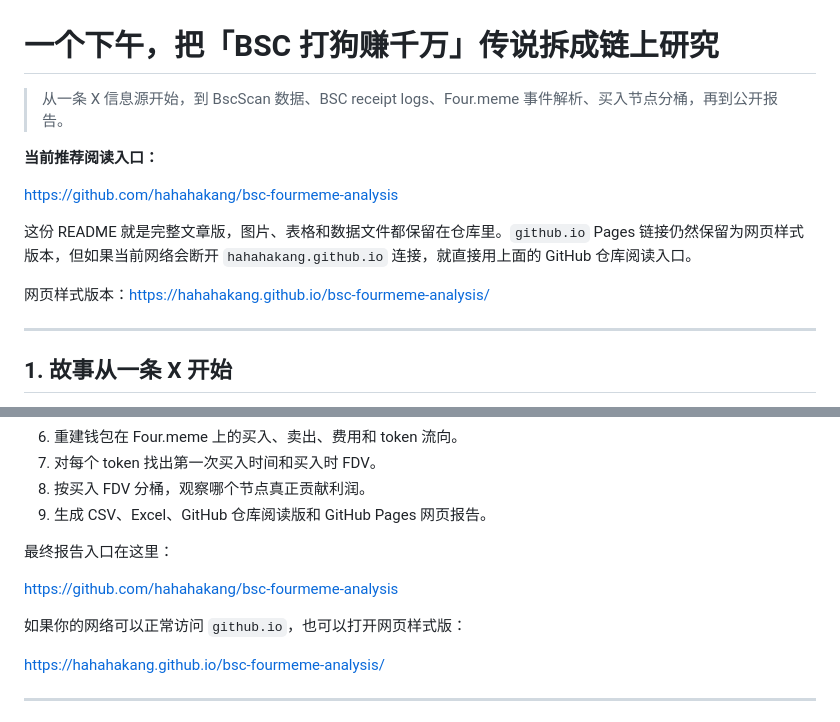
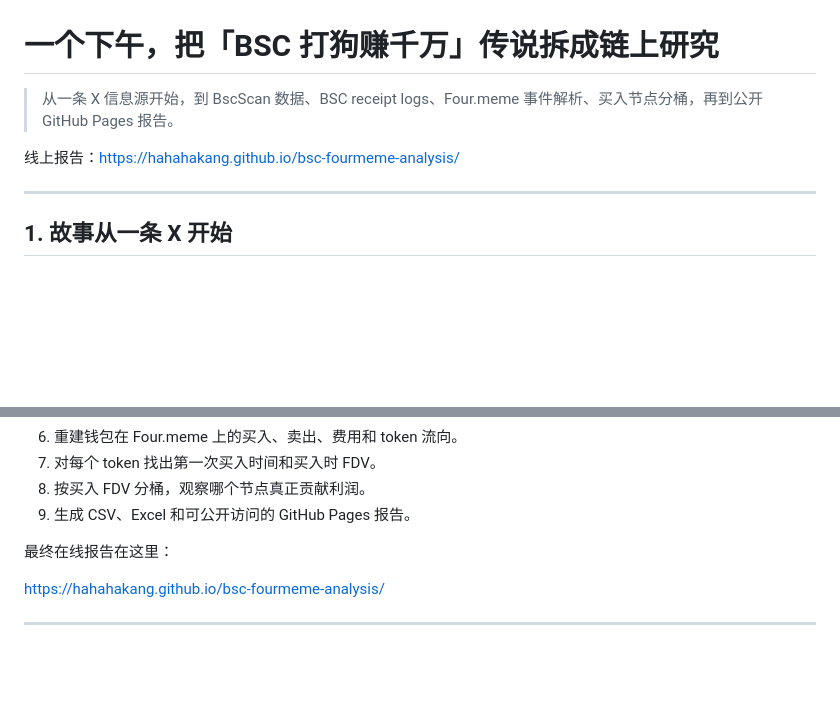
Before and after one commit to hahahakang/bsc-fourmeme-analysis, a Markdown page: README.md, 2 parts joined by grey strips. Rendered like a GitHub page; blank space fills up the shorter version.

Commit message:
Remove temporary Pages access note

```diff
--- a/README.md
+++ b/README.md
@@ -1,14 +1,8 @@
 # 一个下午，把「BSC 打狗赚千万」传说拆成链上研究
 
-> 从一条 X 信息源开始，到 BscScan 数据、BSC receipt logs、Four.meme 事件解析、买入节点分桶，再到公开报告。
+> 从一条 X 信息源开始，到 BscScan 数据、BSC receipt logs、Four.meme 事件解析、买入节点分桶，再到公开 GitHub Pages 报告。
 
-**当前推荐阅读入口：**
-
-<https://github.com/hahahakang/bsc-fourmeme-analysis>
-
-这份 README 就是完整文章版，图片、表格和数据文件都保留在仓库里。`github.io` Pages 链接仍然保留为网页样式版本，但如果当前网络会断开 `hahahakang.github.io` 连接，就直接用上面的 GitHub 仓库阅读入口。
-
-网页样式版本：<https://hahahakang.github.io/bsc-fourmeme-analysis/>
+线上报告：<https://hahahakang.github.io/bsc-fourmeme-analysis/>
 
 ---
 
@@ -53,13 +47,9 @@
 6. 重建钱包在 Four.meme 上的买入、卖出、费用和 token 流向。
 7. 对每个 token 找出第一次买入时间和买入时 FDV。
 8. 按买入 FDV 分桶，观察哪个节点真正贡献利润。
-9. 生成 CSV、Excel、GitHub 仓库阅读版和 GitHub Pages 网页报告。
+9. 生成 CSV、Excel 和可公开访问的 GitHub Pages 报告。
 
-最终报告入口在这里：
-
-<https://github.com/hahahakang/bsc-fourmeme-analysis>
-
-如果你的网络可以正常访问 `github.io`，也可以打开网页样式版：
+最终在线报告在这里：
 
 <https://hahahakang.github.io/bsc-fourmeme-analysis/>
 
```
